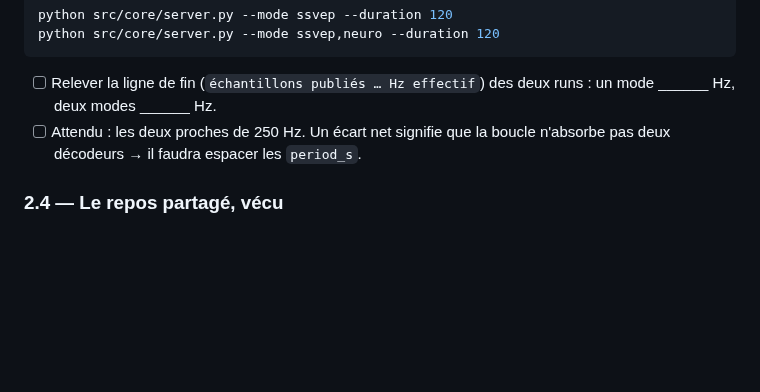
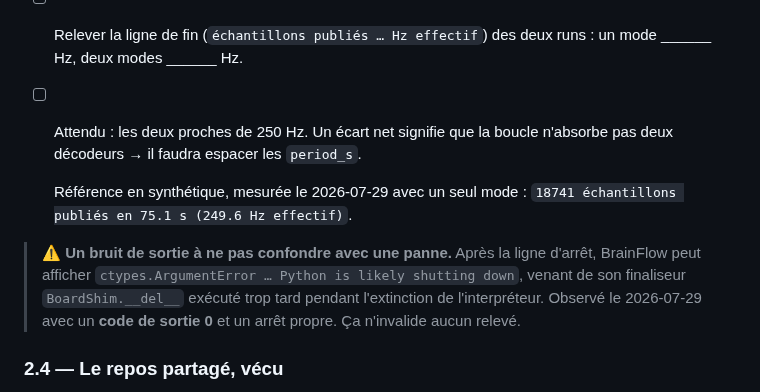
Before and after one commit to medkar/EEG_API_Unicorn, a Markdown page: docs/recette.md, the part around the change. Drawn GitHub-style; blank space fills up the shorter version.

Commit message:
Record the throughput reference, and the shutdown noise that is not a failure
BrainFlow's BoardShim finalizer can raise during interpreter teardown, after
the engine has already printed its clean stop line and exited 0. Someone
running the checklist would read that traceback as a failed test.

Co-Authored-By: Claude Opus 5 (1M context) <noreply@anthropic.com>

```diff
--- a/docs/recette.md
+++ b/docs/recette.md
@@ -286,6 +286,14 @@ python src/core/server.py --mode ssvep,neuro --duration 120
 - [ ] Attendu : les deux proches de 250 Hz. Un écart net signifie que la boucle n'absorbe pas deux
       décodeurs → il faudra espacer les `period_s`.
 
+  Référence en synthétique, mesurée le 2026-07-29 avec un seul mode :
+  `18741 échantillons publiés en 75.1 s (249.6 Hz effectif)`.
+
+> ⚠️ **Un bruit de sortie à ne pas confondre avec une panne.** Après la ligne d'arrêt, BrainFlow
+> peut afficher `ctypes.ArgumentError … Python is likely shutting down`, venant de son finaliseur
+> `BoardShim.__del__` exécuté trop tard pendant l'extinction de l'interpréteur. Observé le
+> 2026-07-29 avec un **code de sortie 0** et un arrêt propre. Ça n'invalide aucun relevé.
+
 ### 2.4 — Le repos partagé, vécu
 
 Refaire le test 1.7, mais au casque et en le vivant : la consigne doit être tenable pendant 25 s
```
